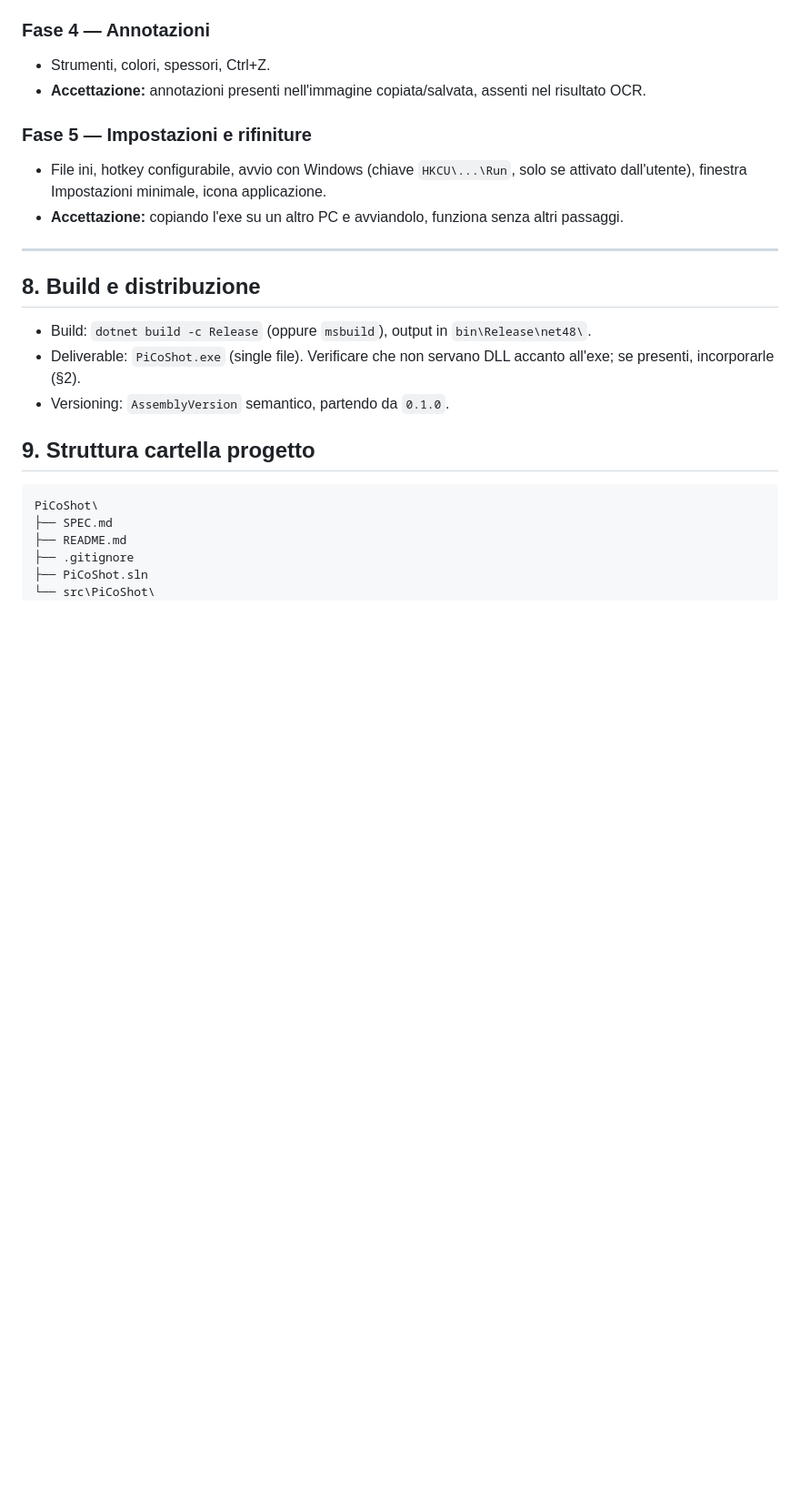
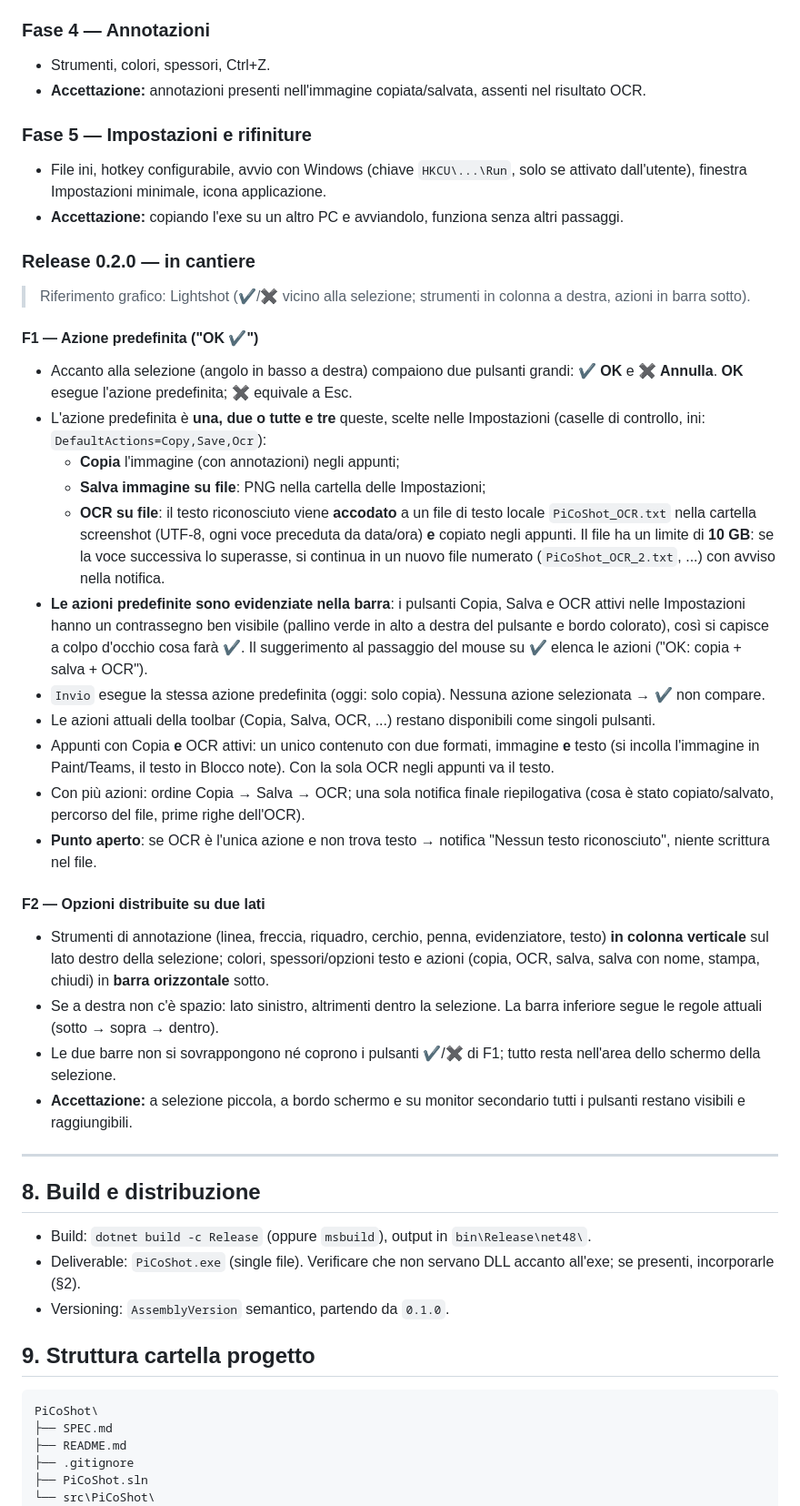
Before and after one commit to picoroma/PiCoShot, a Markdown page: SPEC.md, the part around the change. Shown at 91% size. GitHub-like rendering; blank space fills up the shorter version.

Commit message:
SPEC: release 0.2.0 in cantiere (azione predefinita OK, barre su due lati)

```diff
--- a/SPEC.md
+++ b/SPEC.md
@@ -166,6 +166,29 @@ DefaultColor=#FF0000
 - File ini, hotkey configurabile, avvio con Windows (chiave `HKCU\...\Run`, solo se attivato dall'utente), finestra Impostazioni minimale, icona applicazione.
 - **Accettazione:** copiando l'exe su un altro PC e avviandolo, funziona senza altri passaggi.
 
+### Release 0.2.0 — in cantiere
+
+> Riferimento grafico: Lightshot (✔/✖ vicino alla selezione; strumenti in colonna a destra, azioni in barra sotto).
+
+#### F1 — Azione predefinita ("OK ✔")
+- Accanto alla selezione (angolo in basso a destra) compaiono due pulsanti grandi: **✔ OK** e **✖ Annulla**. **OK** esegue l'azione predefinita; ✖ equivale a Esc.
+- L'azione predefinita è **una, due o tutte e tre** queste, scelte nelle Impostazioni (caselle di controllo, ini: `DefaultActions=Copy,Save,Ocr`):
+  - **Copia** l'immagine (con annotazioni) negli appunti;
+  - **Salva immagine su file**: PNG nella cartella delle Impostazioni;
+  - **OCR su file**: il testo riconosciuto viene **accodato** a un file di testo locale `PiCoShot_OCR.txt` nella cartella screenshot (UTF-8, ogni voce preceduta da data/ora) **e** copiato negli appunti. Il file ha un limite di **10 GB**: se la voce successiva lo superasse, si continua in un nuovo file numerato (`PiCoShot_OCR_2.txt`, ...) con avviso nella notifica.
+- **Le azioni predefinite sono evidenziate nella barra**: i pulsanti Copia, Salva e OCR attivi nelle Impostazioni hanno un contrassegno ben visibile (pallino verde in alto a destra del pulsante e bordo colorato), così si capisce a colpo d'occhio cosa farà ✔. Il suggerimento al passaggio del mouse su ✔ elenca le azioni ("OK: copia + salva + OCR").
+- `Invio` esegue la stessa azione predefinita (oggi: solo copia). Nessuna azione selezionata → ✔ non compare.
+- Le azioni attuali della toolbar (Copia, Salva, OCR, ...) restano disponibili come singoli pulsanti.
+- Appunti con Copia **e** OCR attivi: un unico contenuto con due formati, immagine **e** testo (si incolla l'immagine in Paint/Teams, il testo in Blocco note). Con la sola OCR negli appunti va il testo.
+- Con più azioni: ordine Copia → Salva → OCR; una sola notifica finale riepilogativa (cosa è stato copiato/salvato, percorso del file, prime righe dell'OCR).
+- **Punto aperto**: se OCR è l'unica azione e non trova testo → notifica "Nessun testo riconosciuto", niente scrittura nel file.
+
+#### F2 — Opzioni distribuite su due lati
+- Strumenti di annotazione (linea, freccia, riquadro, cerchio, penna, evidenziatore, testo) **in colonna verticale** sul lato destro della selezione; colori, spessori/opzioni testo e azioni (copia, OCR, salva, salva con nome, stampa, chiudi) in **barra orizzontale** sotto.
+- Se a destra non c'è spazio: lato sinistro, altrimenti dentro la selezione. La barra inferiore segue le regole attuali (sotto → sopra → dentro).
+- Le due barre non si sovrappongono né coprono i pulsanti ✔/✖ di F1; tutto resta nell'area dello schermo della selezione.
+- **Accettazione:** a selezione piccola, a bordo schermo e su monitor secondario tutti i pulsanti restano visibili e raggiungibili.
+
 ---
 
 ## 8. Build e distribuzione
```
